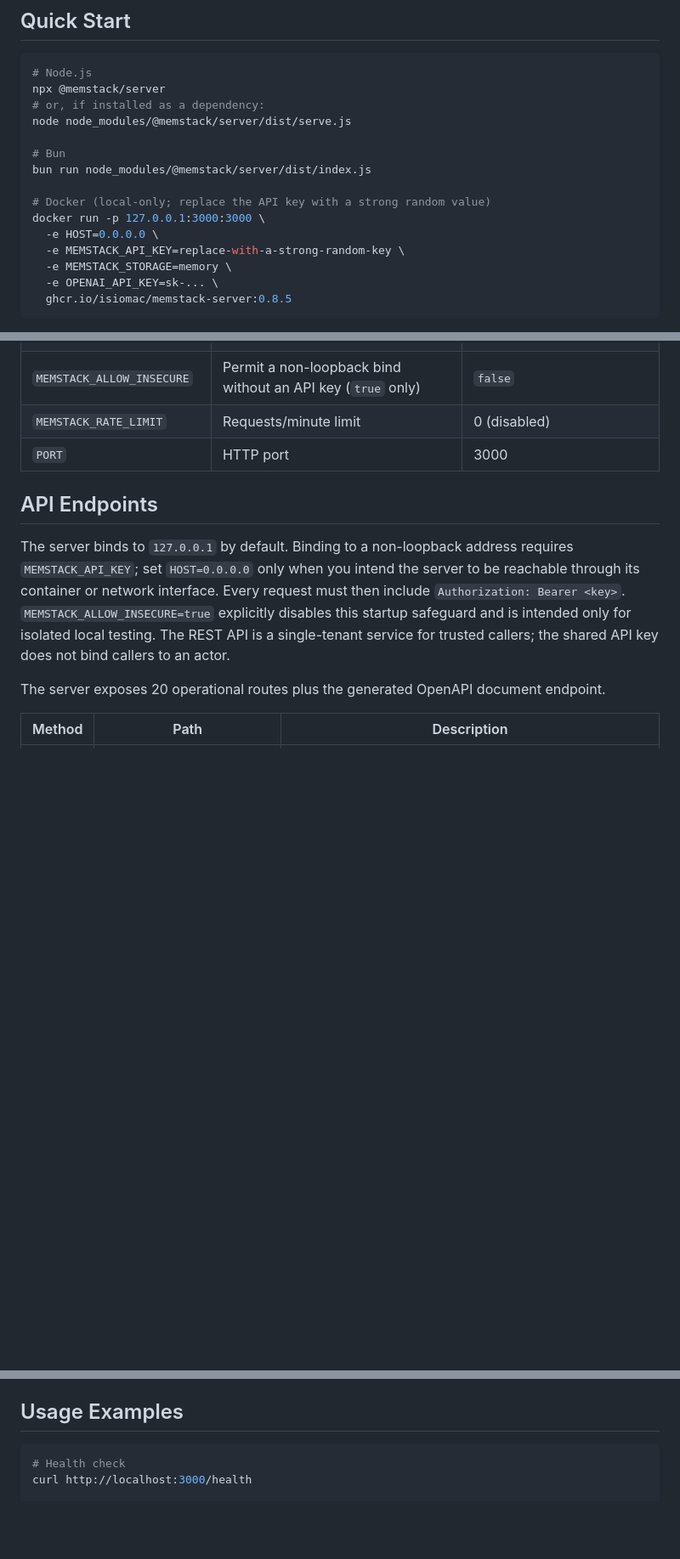
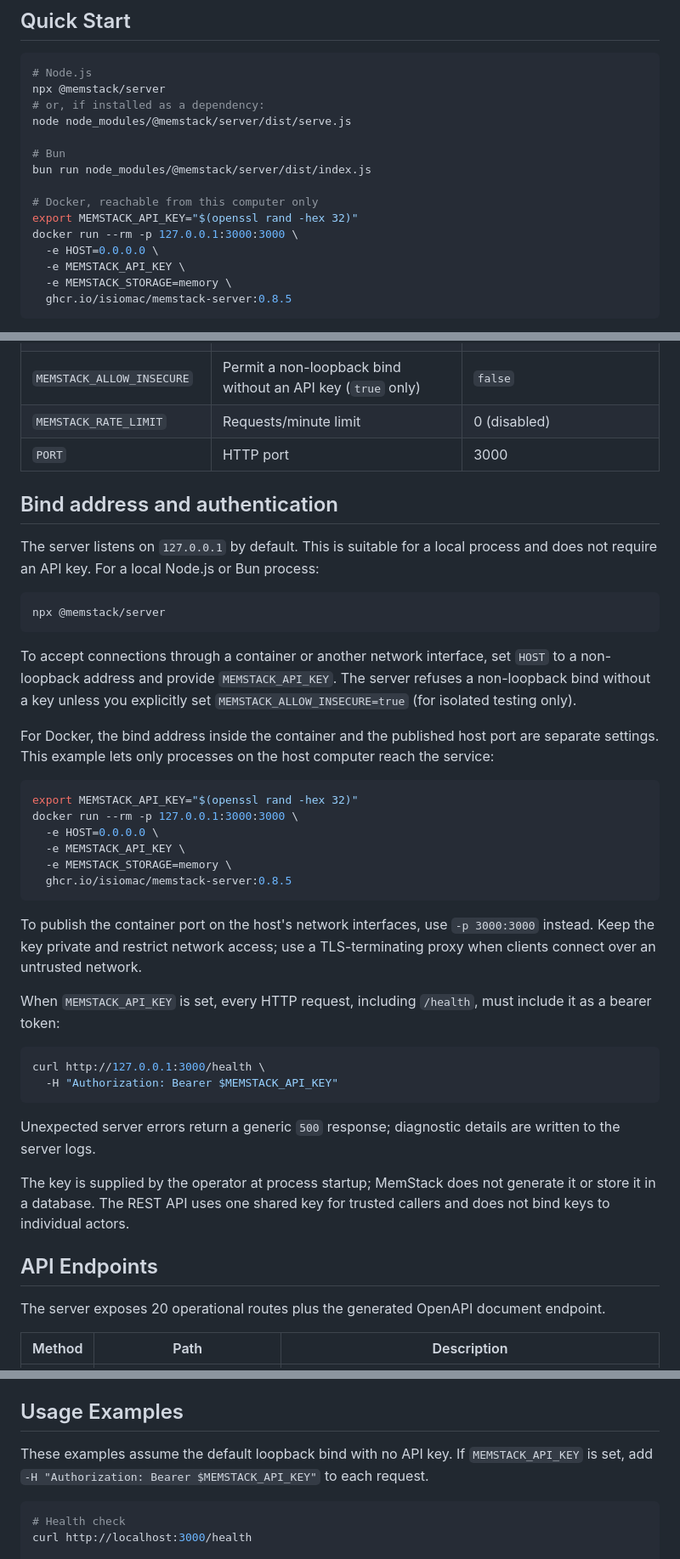
Before and after one commit to isiomaC/memstack, a Markdown page: packages/server/README.md, 3 parts joined by grey strips. Shown at 85% size. Drawn GitHub-style; blank space fills up the shorter version.

Commit message:
docs: explain REST auth and hook memory output

````diff
--- a/packages/server/README.md
+++ b/packages/server/README.md
@@ -21,12 +21,12 @@ node node_modules/@memstack/server/dist/serve.js
 # Bun
 bun run node_modules/@memstack/server/dist/index.js
 
-# Docker (local-only; replace the API key with a strong random value)
-docker run -p 127.0.0.1:3000:3000 \
+# Docker, reachable from this computer only
+export MEMSTACK_API_KEY="$(openssl rand -hex 32)"
+docker run --rm -p 127.0.0.1:3000:3000 \
   -e HOST=0.0.0.0 \
-  -e MEMSTACK_API_KEY=replace-with-a-strong-random-key \
+  -e MEMSTACK_API_KEY \
   -e MEMSTACK_STORAGE=memory \
-  -e OPENAI_API_KEY=sk-... \
   ghcr.io/isiomac/memstack-server:0.8.5
 ```
 
@@ -54,15 +54,53 @@ All via environment variables.
 | `MEMSTACK_RATE_LIMIT` | Requests/minute limit | 0 (disabled) |
 | `PORT` | HTTP port | 3000 |
 
+## Bind address and authentication
+
+The server listens on `127.0.0.1` by default. This is suitable for a local
+process and does not require an API key. For a local Node.js or Bun process:
+
+```bash
+npx @memstack/server
+```
+
+To accept connections through a container or another network interface, set
+`HOST` to a non-loopback address and provide `MEMSTACK_API_KEY`. The server
+refuses a non-loopback bind without a key unless you explicitly set
+`MEMSTACK_ALLOW_INSECURE=true` (for isolated testing only).
+
+For Docker, the bind address inside the container and the published host port
+are separate settings. This example lets only processes on the host computer
+reach the service:
+
+```bash
+export MEMSTACK_API_KEY="$(openssl rand -hex 32)"
+docker run --rm -p 127.0.0.1:3000:3000 \
+  -e HOST=0.0.0.0 \
+  -e MEMSTACK_API_KEY \
+  -e MEMSTACK_STORAGE=memory \
+  ghcr.io/isiomac/memstack-server:0.8.5
+```
+
+To publish the container port on the host's network interfaces, use
+`-p 3000:3000` instead. Keep the key private and restrict network access; use
+a TLS-terminating proxy when clients connect over an untrusted network.
+
+When `MEMSTACK_API_KEY` is set, every HTTP request, including `/health`, must
+include it as a bearer token:
+
+```bash
+curl http://127.0.0.1:3000/health \
+  -H "Authorization: Bearer $MEMSTACK_API_KEY"
+```
+
+Unexpected server errors return a generic `500` response; diagnostic details
+are written to the server logs.
+
+The key is supplied by the operator at process startup; MemStack does not
+generate it or store it in a database. The REST API uses one shared key for
+trusted callers and does not bind keys to individual actors.
+
 ## API Endpoints
-
-The server binds to `127.0.0.1` by default. Binding to a non-loopback address
-requires `MEMSTACK_API_KEY`; set `HOST=0.0.0.0` only when you intend the server
-to be reachable through its container or network interface. Every request must
-then include `Authorization: Bearer <key>`. `MEMSTACK_ALLOW_INSECURE=true`
-explicitly disables this startup safeguard and is intended only for isolated
-local testing. The REST API is a single-tenant service for trusted callers;
-the shared API key does not bind callers to an actor.
 
 The server exposes 20 operational routes plus the generated OpenAPI document endpoint.
 
@@ -112,6 +150,10 @@ Note: `POST /v1/prune` and `/v1/prune/dry-run` support every `PruneStrategy` typ
 
 ## Usage Examples
 
+These examples assume the default loopback bind with no API key. If
+`MEMSTACK_API_KEY` is set, add `-H "Authorization: Bearer $MEMSTACK_API_KEY"`
+to each request.
+
 ```bash
 # Health check
 curl http://localhost:3000/health
````
Also changed, not shown: packages/mcp/README.md (+6 -0 lines).
